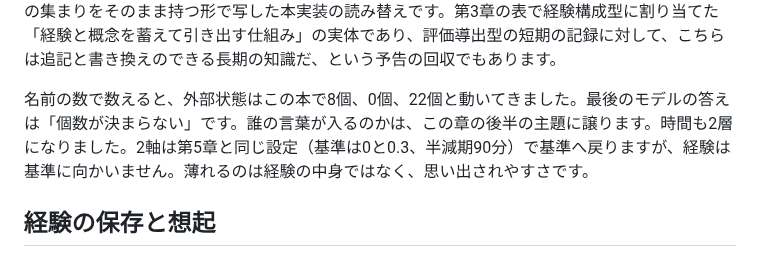
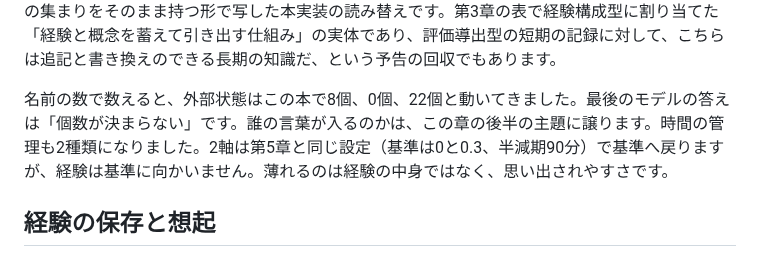
Before and after one commit to n-yokomachi/zenn, a Markdown page: books/emotion-models-for-llm-agents/ch07-barrett.md, the part around the change. Rendered like a GitHub page.

```diff
--- a/books/emotion-models-for-llm-agents/ch07-barrett.md
+++ b/books/emotion-models-for-llm-agents/ch07-barrett.md
@@ -33,7 +33,7 @@ title: "構成主義的情動理論を実装する"
 
 状態の1つ目の要素は、第5章と同じ2軸です。そして2つ目が概念ストアで、ここに入るのは個々の経験です。何を感じ（当時の2軸の値）、何と名づけたか（カテゴリーの語）、どんな状況だったか（後述の14属性）が、1件ずつ記録されます。理論の言う概念が過去経験として動くことを、経験の集まりをそのまま持つ形で写した本実装の読み替えです。第3章の表で経験構成型に割り当てた「経験と概念を蓄えて引き出す仕組み」の実体であり、評価導出型の短期の記録に対して、こちらは追記と書き換えのできる長期の知識だ、という予告の回収でもあります。
 
-名前の数で数えると、外部状態はこの本で8個、0個、22個と動いてきました。最後のモデルの答えは「個数が決まらない」です。誰の言葉が入るのかは、この章の後半の主題に譲ります。時間も2層になりました。2軸は第5章と同じ設定（基準は0と0.3、半減期90分）で基準へ戻りますが、経験は基準に向かいません。薄れるのは経験の中身ではなく、思い出されやすさです。
+名前の数で数えると、外部状態はこの本で8個、0個、22個と動いてきました。最後のモデルの答えは「個数が決まらない」です。誰の言葉が入るのかは、この章の後半の主題に譲ります。時間の管理も2種類になりました。2軸は第5章と同じ設定（基準は0と0.3、半減期90分）で基準へ戻りますが、経験は基準に向かいません。薄れるのは経験の中身ではなく、思い出されやすさです。
 
 ## 経験の保存と想起 <!-- 未レビュー -->
 
```
Also changed, not shown: books/emotion-models-for-llm-agents/ch02-emotion-models.md (+1 -1 lines), books/emotion-models-for-llm-agents/ch03-implementing-emotion-models.md (+2 -2 lines), images/emotion-models-for-llm-agents/ch02-four-paradigms.png, 1 other file.
